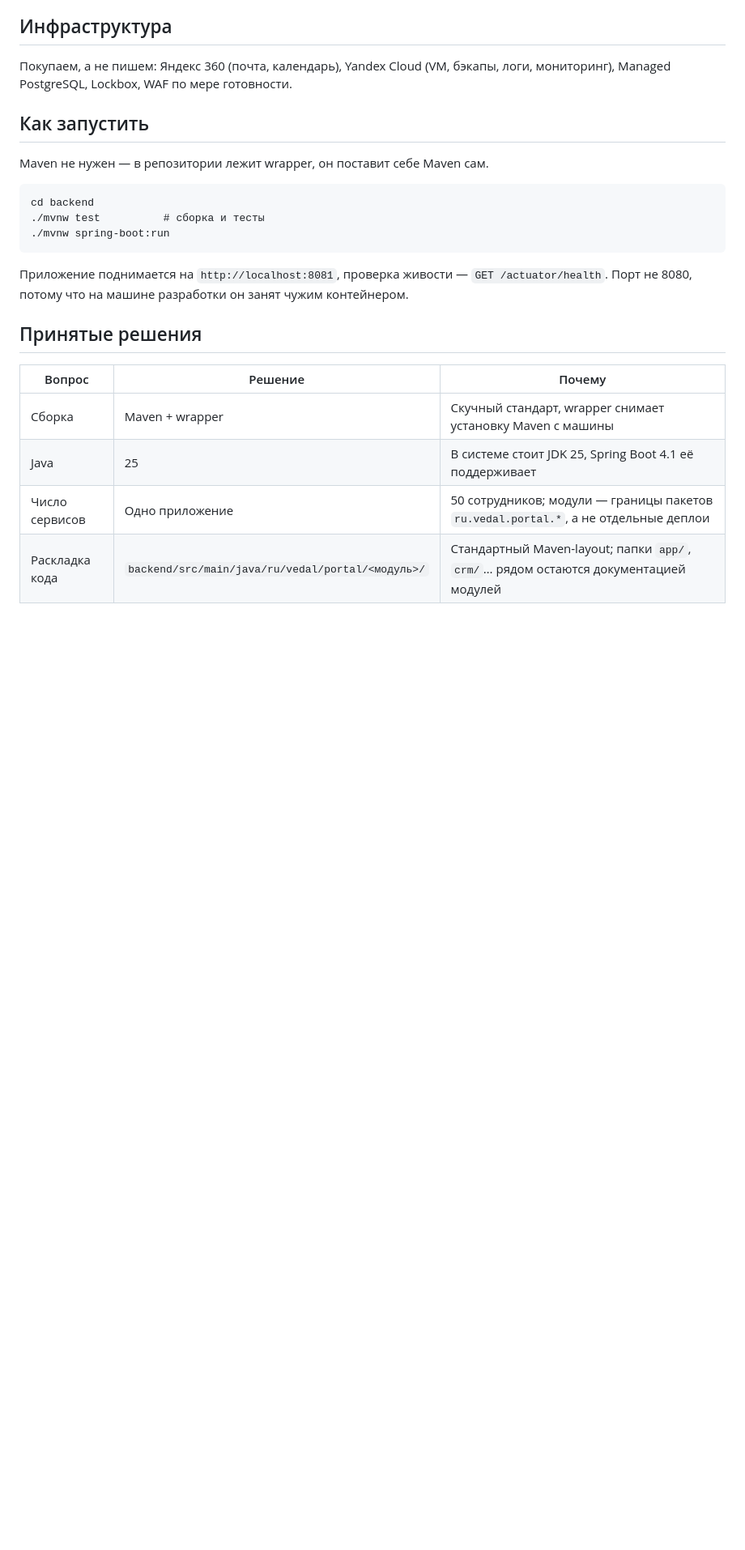
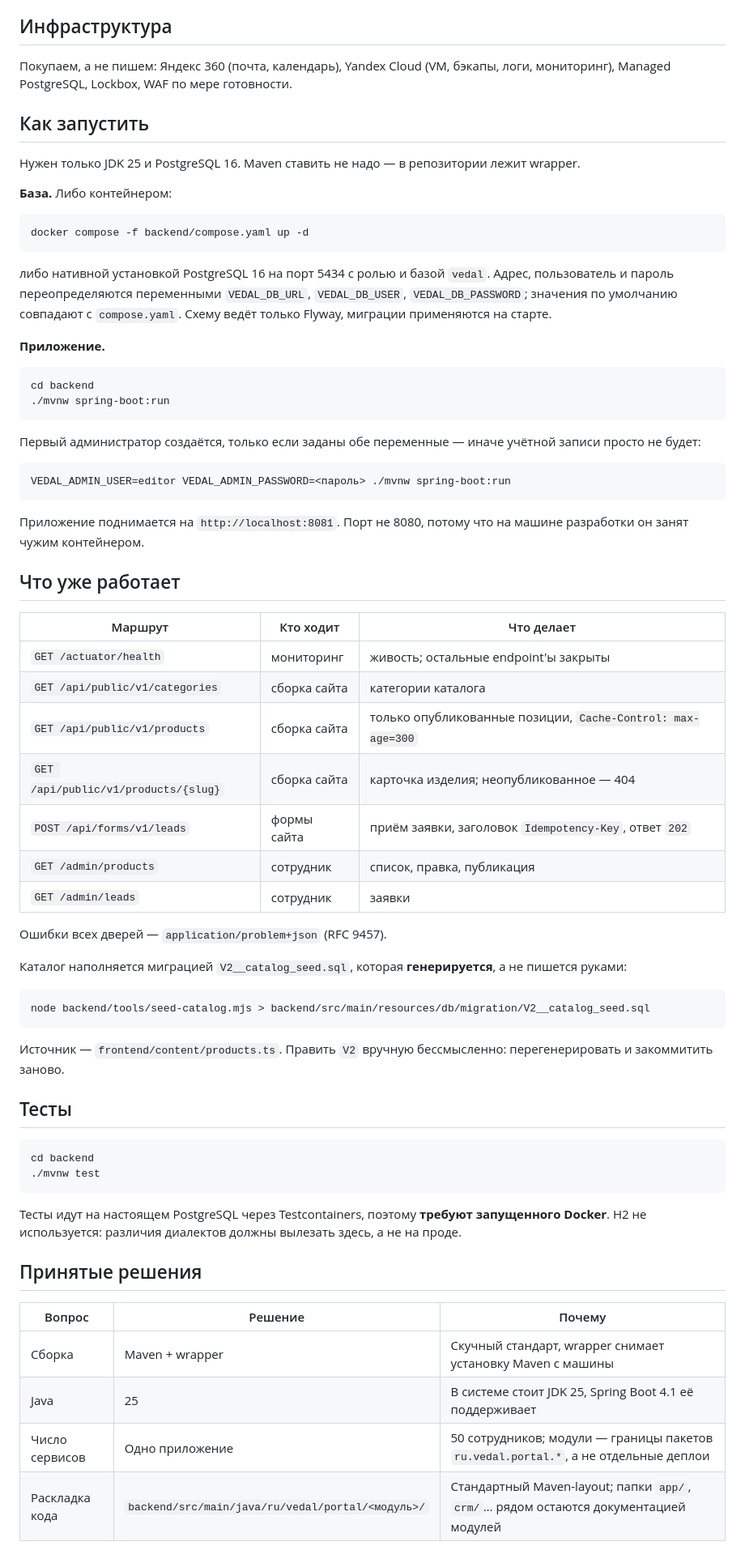
Before and after one commit to michaelwelly/MuseonUrania, a Markdown page: backend/README.md, the part around one of its changes. Shown at 81% size. Drawn GitHub-style; blank space fills up the shorter version.

Commit message:
docs: описать запуск серверной части, базу, админку и ловушки Boot 4

````diff
--- a/backend/README.md
+++ b/backend/README.md
@@ -60,17 +60,71 @@ gateway. Под это девять модулей:
 
 ## Как запустить
 
-Maven не нужен — в репозитории лежит wrapper, он поставит себе Maven сам.
+Нужен только JDK 25 и PostgreSQL 16. Maven ставить не надо — в репозитории лежит
+wrapper.
+
+**База.** Либо контейнером:
+
+```
+docker compose -f backend/compose.yaml up -d
+```
+
+либо нативной установкой PostgreSQL 16 на порт 5434 с ролью и базой `vedal`.
+Адрес, пользователь и пароль переопределяются переменными `VEDAL_DB_URL`,
+`VEDAL_DB_USER`, `VEDAL_DB_PASSWORD`; значения по умолчанию совпадают с
+`compose.yaml`. Схему ведёт только Flyway, миграции применяются на старте.
+
+**Приложение.**
 
 ```
 cd backend
-./mvnw test          # сборка и тесты
 ./mvnw spring-boot:run
 ```
 
-Приложение поднимается на `http://localhost:8081`, проверка живости —
-`GET /actuator/health`. Порт не 8080, потому что на машине разработки он занят
-чужим контейнером.
+Первый администратор создаётся, только если заданы обе переменные — иначе
+учётной записи просто не будет:
+
+```
+VEDAL_ADMIN_USER=editor VEDAL_ADMIN_PASSWORD=<пароль> ./mvnw spring-boot:run
+```
+
+Приложение поднимается на `http://localhost:8081`. Порт не 8080, потому что на
+машине разработки он занят чужим контейнером.
+
+## Что уже работает
+
+| Маршрут | Кто ходит | Что делает |
+| --- | --- | --- |
+| `GET /actuator/health` | мониторинг | живость; остальные endpoint'ы закрыты |
+| `GET /api/public/v1/categories` | сборка сайта | категории каталога |
+| `GET /api/public/v1/products` | сборка сайта | только опубликованные позиции, `Cache-Control: max-age=300` |
+| `GET /api/public/v1/products/{slug}` | сборка сайта | карточка изделия; неопубликованное — 404 |
+| `POST /api/forms/v1/leads` | формы сайта | приём заявки, заголовок `Idempotency-Key`, ответ `202` |
+| `GET /admin/products` | сотрудник | список, правка, публикация |
+| `GET /admin/leads` | сотрудник | заявки |
+
+Ошибки всех дверей — `application/problem+json` (RFC 9457).
+
+Каталог наполняется миграцией `V2__catalog_seed.sql`, которая **генерируется**,
+а не пишется руками:
+
+```
+node backend/tools/seed-catalog.mjs > backend/src/main/resources/db/migration/V2__catalog_seed.sql
+```
+
+Источник — `frontend/content/products.ts`. Править `V2` вручную бессмысленно:
+перегенерировать и закоммитить заново.
+
+## Тесты
+
+```
+cd backend
+./mvnw test
+```
+
+Тесты идут на настоящем PostgreSQL через Testcontainers, поэтому **требуют
+запущенного Docker**. H2 не используется: различия диалектов должны вылезать
+здесь, а не на проде.
 
 ## Принятые решения
 
````
Also changed, not shown: other parts of backend/README.md (+11 -3 lines).
